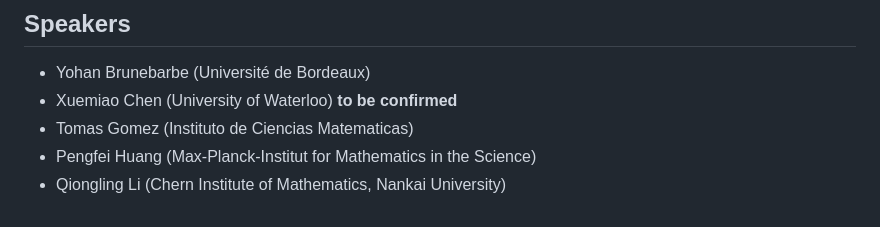
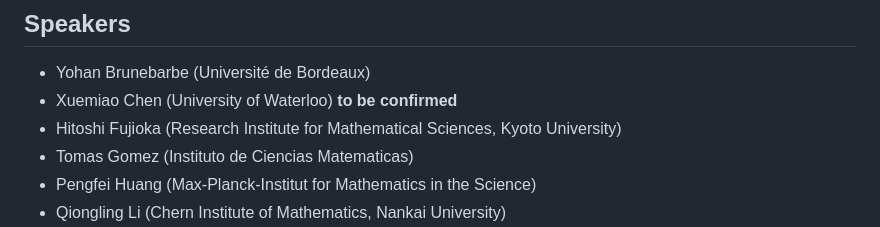
Before and after one commit to masataka123/Kobayashi_Hitchin, a Markdown page: README.md, the part around the change. Rendered like a GitHub page.

```diff
--- a/README.md
+++ b/README.md
@@ -10,6 +10,7 @@ Faculty of Science, Bldg. E, Room E108 (1F).
 ## Speakers
 - Yohan Brunebarbe (Université de Bordeaux)
 - Xuemiao Chen (University of Waterloo) **to be confirmed**
+- Hitoshi Fujioka (Research Institute for Mathematical Sciences, Kyoto University)
 - Tomas Gomez (Instituto de Ciencias Matematicas)
 - Pengfei Huang (Max-Planck-Institut for Mathematics in the Science)
 - Qiongling Li (Chern Institute of Mathematics, Nankai University)
```
